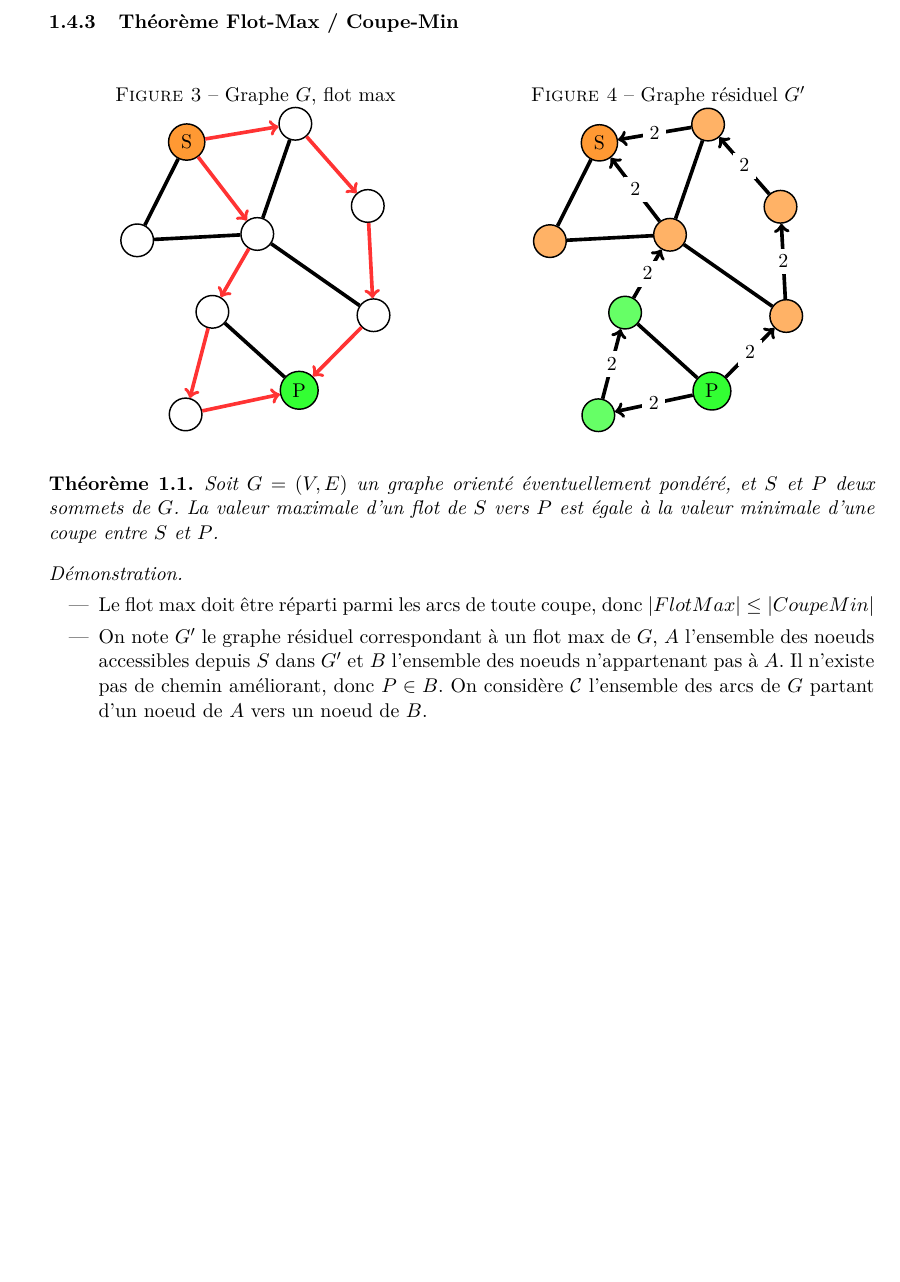
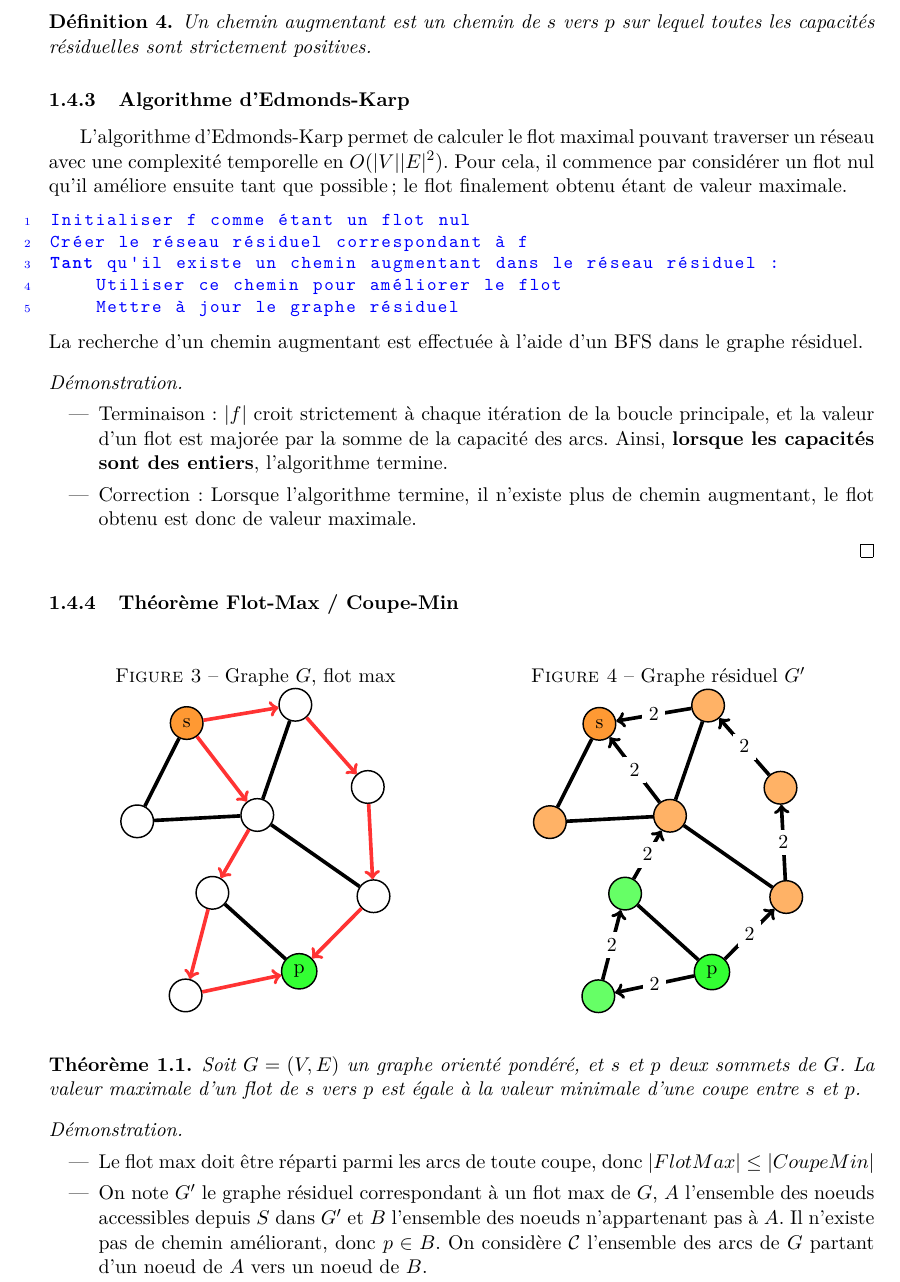
Before and after one commit to AdrienVannson/Algorithmes, a LaTeX document (Algorithmes.tex): part of page 5 of 5 before the commit and part of page 5 of 6 after it, cut at the place of the change, the shorter picture padded with empty space. Compiled offline with pdfLaTeX.

Commit message:
Algorithme d'Edmonds-Karp

```diff
--- a/Algorithmes.tex
+++ b/Algorithmes.tex
@@ -23,7 +23,7 @@
     numberstyle=\tiny,
     basicstyle=\ttfamily\small\color{blue},
     keywordstyle=\bfseries,
-    morekeywords={Fonction, Pour, Si, Renvoyer},
+    morekeywords={Fonction, Pour, Si, Renvoyer, Tant},
     breaklines=true,
     keepspaces=true,
     numbers=left,
@@ -251,6 +251,33 @@ Soit \(G=(V,E)\) un graphe orienté et \((s,p)\) deux sommets distincts de \(V\)
 
 Pour tout \((u,v) \in V^2\), on notera \(c_f(u,v) = c(u,v) - f(u,v)\) la capacité résiduelle de \(u\) vers \(v\). Cela correspond à la capacité disponible de \(u\) vers \(v\) après l'application du flot \(f\). Le réseau résiduel correspondant à \((F,f)\) est obtenu en remplaçant dans \(F\) les capacités des arcs par leurs capacités résiduelles.
 
+\begin{definition}
+  Un chemin augmentant est un chemin de \(s\) vers \(p\) sur lequel toutes les capacités résiduelles sont strictement positives.
+\end{definition}
+
+
+%%%%%%%%%%%%%%%%%%%%%%%%%%%%%%%%%%%%%%%%%%%%%%%%%%%%%%%%%%%%%%%%%%%%%%%%%%%%%%%%
+%%% Algorithme d'Edmonds-Karp %%%%%%%%%%%%%%%%%%%%%%%%%%%%%%%%%%%%%%%%%%%%%%%%%%
+%%%%%%%%%%%%%%%%%%%%%%%%%%%%%%%%%%%%%%%%%%%%%%%%%%%%%%%%%%%%%%%%%%%%%%%%%%%%%%%%
+    \subsubsection{Algorithme d'Edmonds-Karp}
+L'algorithme d'Edmonds-Karp permet de calculer le flot maximal pouvant traverser un réseau avec une complexité temporelle en \(O(|V| |E|^2)\). Pour cela, il commence par considérer un flot nul qu'il améliore ensuite tant que possible ; le flot finalement obtenu étant de valeur maximale.
+\begin{lstlisting}
+Initialiser f comme étant un flot nul
+Créer le réseau résiduel correspondant à f
+Tant qu'il existe un chemin augmentant dans le réseau résiduel :
+    Utiliser ce chemin pour améliorer le flot
+    Mettre à jour le graphe résiduel
+\end{lstlisting}
+La recherche d'un chemin augmentant est effectuée à l'aide d'un BFS dans le graphe résiduel.
+
+\begin{proof} \leavevmode
+  \begin{itemize}
+    \item Terminaison : \(|f|\) croit strictement à chaque itération de la boucle principale, et la valeur d'un flot est majorée par la somme de la capacité des arcs. Ainsi, \textbf{lorsque les capacités sont des entiers}, l'algorithme termine.
+    \item Correction : Lorsque l'algorithme termine, il n'existe plus de chemin augmentant, le flot obtenu est donc de valeur maximale.
+    % \item Complexité : la recherche d'un chemin augmentant est effectuée à l'aide d'un BFS, sa complexité temporelle est donc en \(O(|E|)\).
+  \end{itemize}
+\end{proof}
+
 
 %%%%%%%%%%%%%%%%%%%%%%%%%%%%%%%%%%%%%%%%%%%%%%%%%%%%%%%%%%%%%%%%%%%%%%%%%%%%%%%%
 %%% Théorème Flot-Max / Coupe-Min %%%%%%%%%%%%%%%%%%%%%%%%%%%%%%%%%%%%%%%%%%%%%%
@@ -264,14 +291,14 @@ Pour tout \((u,v) \in V^2\), on notera \(c_f(u,v) = c(u,v) - f(u,v)\) la capacit
     \caption{Graphe \(G\), flot max}
 
     \begin{tikzpicture}[scale=0.03]
-      \node[node][fill=green!80] (00) at (238.2, 119)     {P};
+      \node[node][fill=green!80] (00) at (238.2, 119)     {p};
       \node[node] (01) at (164.8, 103.4)   {};
       \node[node] (02) at (182.1, 169.7)   {};
       \node[node] (03) at (286.2, 167.5)   {};
       \node[node] (04) at (211.1, 220)     {};
       \node[node] (05) at (282.5, 238.1)   {};
       \node[node] (06) at (133.5, 215.9)   {};
-      \node[node][fill=orange!80] (07) at (165.5, 279.4)   {S};
+      \node[node][fill=orange!80] (07) at (165.5, 279.4)   {s};
       \node[node] (08) at (235.7, 291.2)   {};
 
       \draw[selected edge, <-] (00) -- (01);
@@ -294,14 +321,14 @@ Pour tout \((u,v) \in V^2\), on notera \(c_f(u,v) = c(u,v) - f(u,v)\) la capacit
     \caption{Graphe résiduel \(G'\)}
 
     \begin{tikzpicture}[scale=0.03]
-      \node[node][fill=green!80] (00) at (238.2, 119)     {P};
+      \node[node][fill=green!80] (00) at (238.2, 119)     {p};
       \node[node][fill=green!60] (01) at (164.8, 103.4)   {};
       \node[node][fill=green!60] (02) at (182.1, 169.7)   {};
       \node[node][fill=orange!60] (03) at (286.2, 167.5)   {};
       \node[node][fill=orange!60] (04) at (211.1, 220)     {};
       \node[node][fill=orange!60] (05) at (282.5, 238.1)   {};
       \node[node][fill=orange!60] (06) at (133.5, 215.9)   {};
-      \node[node][fill=orange!80] (07) at (165.5, 279.4)   {S};
+      \node[node][fill=orange!80] (07) at (165.5, 279.4)   {s};
       \node[node][fill=orange!60] (08) at (235.7, 291.2)   {};
 
       \draw[edge, ->] (00) -- (01) node [midway, fill=white] {2};;
@@ -322,14 +349,14 @@ Pour tout \((u,v) \in V^2\), on notera \(c_f(u,v) = c(u,v) - f(u,v)\) la capacit
 \end{figure}
 
 \begin{theorem}
-Soit \(G=(V,E)\) un graphe orienté éventuellement pondéré, et \(S\) et \(P\) deux sommets de \(G\). La valeur maximale d'un flot de \(S\) vers \(P\) est égale à la valeur minimale d'une coupe entre \(S\) et \(P\).
+Soit \(G=(V,E)\) un graphe orienté pondéré, et \(s\) et \(p\) deux sommets de \(G\). La valeur maximale d'un flot de \(s\) vers \(p\) est égale à la valeur minimale d'une coupe entre \(s\) et \(p\).
 \end{theorem}
 \begin{proof}\leavevmode
   \begin{itemize}
     \item Le flot max doit être réparti parmi les arcs de toute coupe, donc \( \left| FlotMax \right| \leq \left| CoupeMin \right| \)
-    \item On note \(G'\) le graphe résiduel correspondant à un flot max de \(G\), \(A\) l'ensemble des noeuds accessibles depuis \(S\) dans \(G'\) et \(B\) l'ensemble des noeuds n'appartenant pas à \(A\). Il n'existe pas de chemin améliorant, donc \(P \in B\). On considère \(\mathcal{C}\) l'ensemble des arcs de \(G\) partant d'un noeud de \(A\) vers un noeud de \(B\).
+    \item On note \(G'\) le graphe résiduel correspondant à un flot max de \(G\), \(A\) l'ensemble des noeuds accessibles depuis \(S\) dans \(G'\) et \(B\) l'ensemble des noeuds n'appartenant pas à \(A\). Il n'existe pas de chemin améliorant, donc \(p \in B\). On considère \(\mathcal{C}\) l'ensemble des arcs de \(G\) partant d'un noeud de \(A\) vers un noeud de \(B\).
     \begin{itemize}
-        \item \(S \in A\), \(P \in B\) et il n'existe pas d'arc hors de \(\mathcal{C}\) d'un noeud de \(A\) vers un noeud de \(B\), donc \(\mathcal{C}\) est une coupe.
+        \item \(s \in A\), \(p \in B\) et il n'existe pas d'arc hors de \(\mathcal{C}\) d'un noeud de \(A\) vers un noeud de \(B\), donc \(\mathcal{C}\) est une coupe.
         \item Dans le graphe résiduel \(G'\), il n'existe pas d'arc de \(A\) vers \(B\), donc les arcs de \(B\) vers \(A\) ne sont pas utilisés et ceux de \(A\) vers \(B\) sont saturés. Ainsi, la somme des capacités des arcs de \(A\) vers \(B\) est égale au flot max. Or, cette somme est égale à la somme des pondérations des arcs de \(\mathcal{C}\), donc \( \left| CoupeMin \right| \leq \left| FlotMax \right| \)
     \end{itemize}
   \end{itemize}
```
